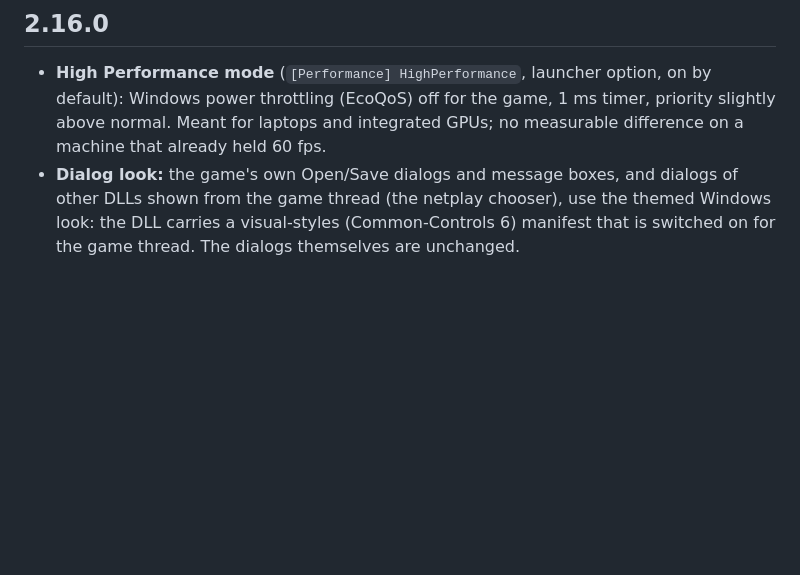
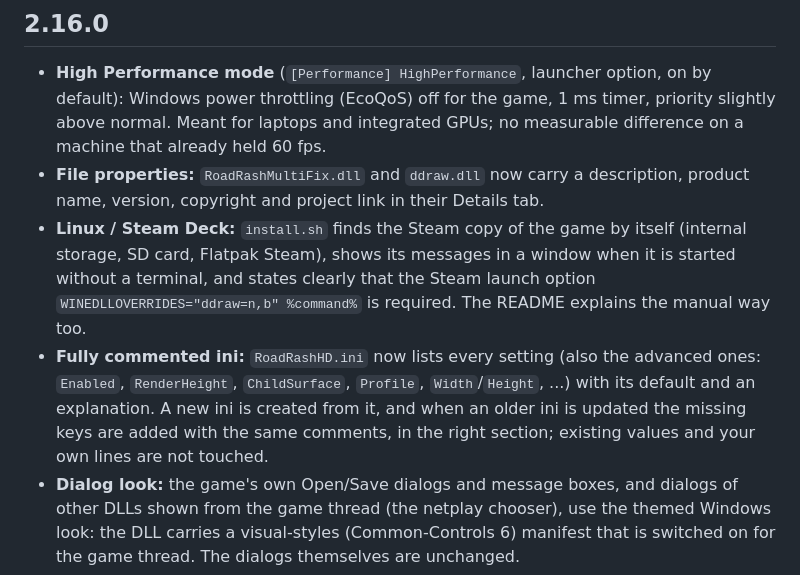
Before and after one commit to magoowa/RoadRash30-MultiFix, a Markdown page: CHANGELOG.md, the part around the change. Rendered like a GitHub page; blank space fills up the shorter version.

```diff
--- a/CHANGELOG.md
+++ b/CHANGELOG.md
@@ -3,6 +3,9 @@
 ## 2.16.0
 
 - **High Performance mode** (`[Performance] HighPerformance`, launcher option, on by default): Windows power throttling (EcoQoS) off for the game, 1 ms timer, priority slightly above normal. Meant for laptops and integrated GPUs; no measurable difference on a machine that already held 60 fps.
+- **File properties:** `RoadRashMultiFix.dll` and `ddraw.dll` now carry a description, product name, version, copyright and project link in their Details tab.
+- **Linux / Steam Deck:** `install.sh` finds the Steam copy of the game by itself (internal storage, SD card, Flatpak Steam), shows its messages in a window when it is started without a terminal, and states clearly that the Steam launch option `WINEDLLOVERRIDES="ddraw=n,b" %command%` is required. The README explains the manual way too.
+- **Fully commented ini:** `RoadRashHD.ini` now lists every setting (also the advanced ones: `Enabled`, `RenderHeight`, `ChildSurface`, `Profile`, `Width`/`Height`, ...) with its default and an explanation. A new ini is created from it, and when an older ini is updated the missing keys are added with the same comments, in the right section; existing values and your own lines are not touched.
 - **Dialog look:** the game's own Open/Save dialogs and message boxes, and dialogs of other DLLs shown from the game thread (the netplay chooser), use the themed Windows look: the DLL carries a visual-styles (Common-Controls 6) manifest that is switched on for the game thread. The dialogs themselves are unchanged.
 - **Windowed mode from the game menu:** choosing "Windowed" in the game menu no longer shrinks the window to 4:3; it gets the size from `[Window] Width/Height` (or the automatic 16:9 size) like at start-up.
 - **Intel iGPU Battery Boost** (`[Performance] LowLatency=0`, launcher option, on by default): performance boost on battery-powered Intel iGPU. With `LowLatency=1` (waitable swap chain with one queued frame plus a tearing present) an Intel Iris Xe laptop on battery dropped from 60 to 45 fps (frame interval 16.7 to 22.2 ms, present about 17 ms instead of 0.9 ms); with it off the game ran at a steady 60 fps. The launcher check box is the inverse of the ini key.
```
Also changed, not shown: README.md (+8 -3 lines), docs/launcher.png, 8 other files.
